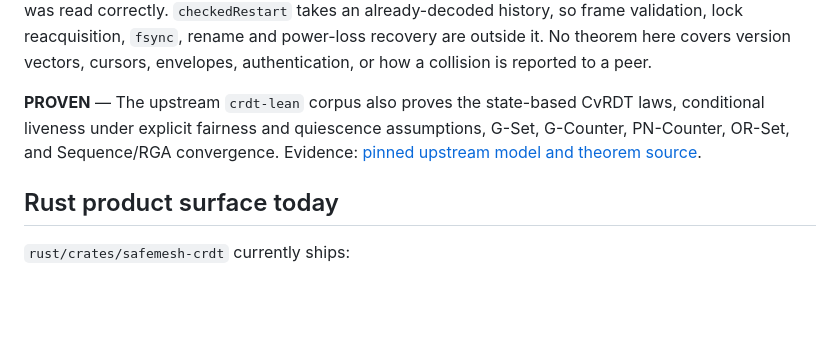
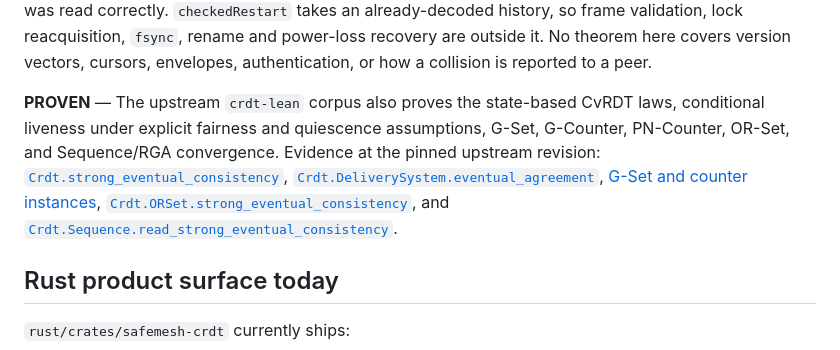
Before and after one commit to velvetmonkey/safemesh, a Markdown page: WHAT-IS-PROVEN.md, the part around the change. Drawn GitHub-style; blank space fills up the shorter version.

Commit message:
Name upstream theorem evidence beside its scope
Co-Authored-By: GPT Codex (gpt-6-astra) <codex@openai.com>

```diff
--- a/WHAT-IS-PROVEN.md
+++ b/WHAT-IS-PROVEN.md
@@ -41,7 +41,7 @@ Read the theorems against the model the file defines. A `Replica` is a log of `(
 
 What the record kernel does not establish. Its transitions are atomic because they are functions, which says nothing about a crash between a log append and a cache update in a real process. Equal *accepted* sets determine state; equal *input* sets with conflicting payloads do not, because rejection makes the accepted set depend on arrival order. `held`, `generation` and `currentGeneration` are inputs, so the theorems prove the decision taken on those facts, not that the OS lock is exclusive or that the generation was read correctly. `checkedRestart` takes an already-decoded history, so frame validation, lock reacquisition, `fsync`, rename and power-loss recovery are outside it. No theorem here covers version vectors, cursors, envelopes, authentication, or how a collision is reported to a peer.
 
-**PROVEN** — The upstream `crdt-lean` corpus also proves the state-based CvRDT laws, conditional liveness under explicit fairness and quiescence assumptions, G-Set, G-Counter, PN-Counter, OR-Set, and Sequence/RGA convergence. Evidence: [pinned upstream model and theorem source](https://github.com/velvetmonkey/crdt-lean/tree/7d9016164c7b9208b93bbb1eef2f5c018d626a32/Crdt).
+**PROVEN** — The upstream `crdt-lean` corpus also proves the state-based CvRDT laws, conditional liveness under explicit fairness and quiescence assumptions, G-Set, G-Counter, PN-Counter, OR-Set, and Sequence/RGA convergence. Evidence at the pinned upstream revision: [`Crdt.strong_eventual_consistency`](https://github.com/velvetmonkey/crdt-lean/blob/7d9016164c7b9208b93bbb1eef2f5c018d626a32/Crdt/Convergence.lean), [`Crdt.DeliverySystem.eventual_agreement`](https://github.com/velvetmonkey/crdt-lean/blob/7d9016164c7b9208b93bbb1eef2f5c018d626a32/Crdt/Liveness.lean), [G-Set and counter instances](https://github.com/velvetmonkey/crdt-lean/blob/7d9016164c7b9208b93bbb1eef2f5c018d626a32/Crdt/Instances.lean), [`Crdt.ORSet.strong_eventual_consistency`](https://github.com/velvetmonkey/crdt-lean/blob/7d9016164c7b9208b93bbb1eef2f5c018d626a32/Crdt/ORSet.lean), and [`Crdt.Sequence.read_strong_eventual_consistency`](https://github.com/velvetmonkey/crdt-lean/blob/7d9016164c7b9208b93bbb1eef2f5c018d626a32/Crdt/Sequence.lean).
 
 <span id="how-the-proof-reaches-rust"></span>
 
```
